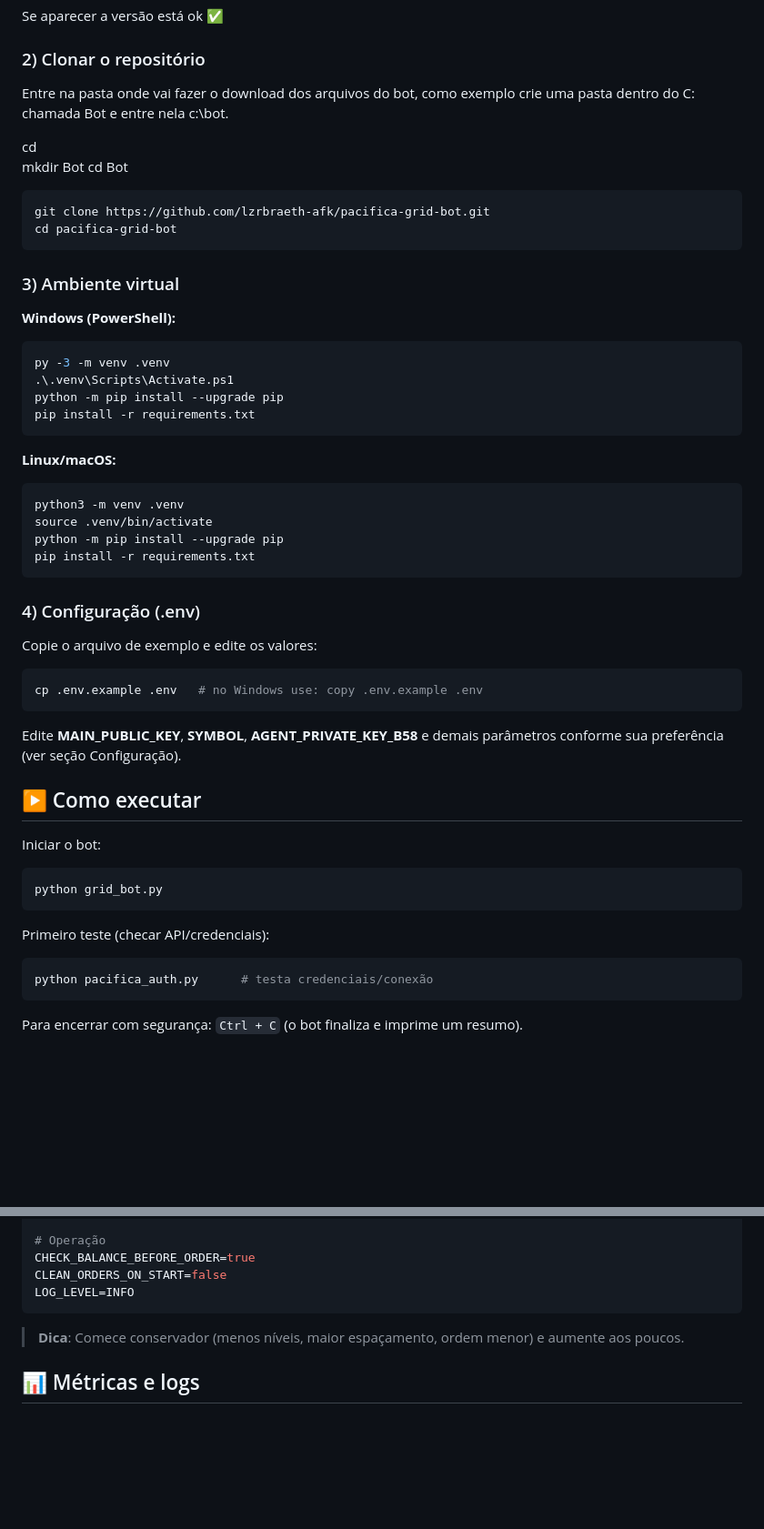
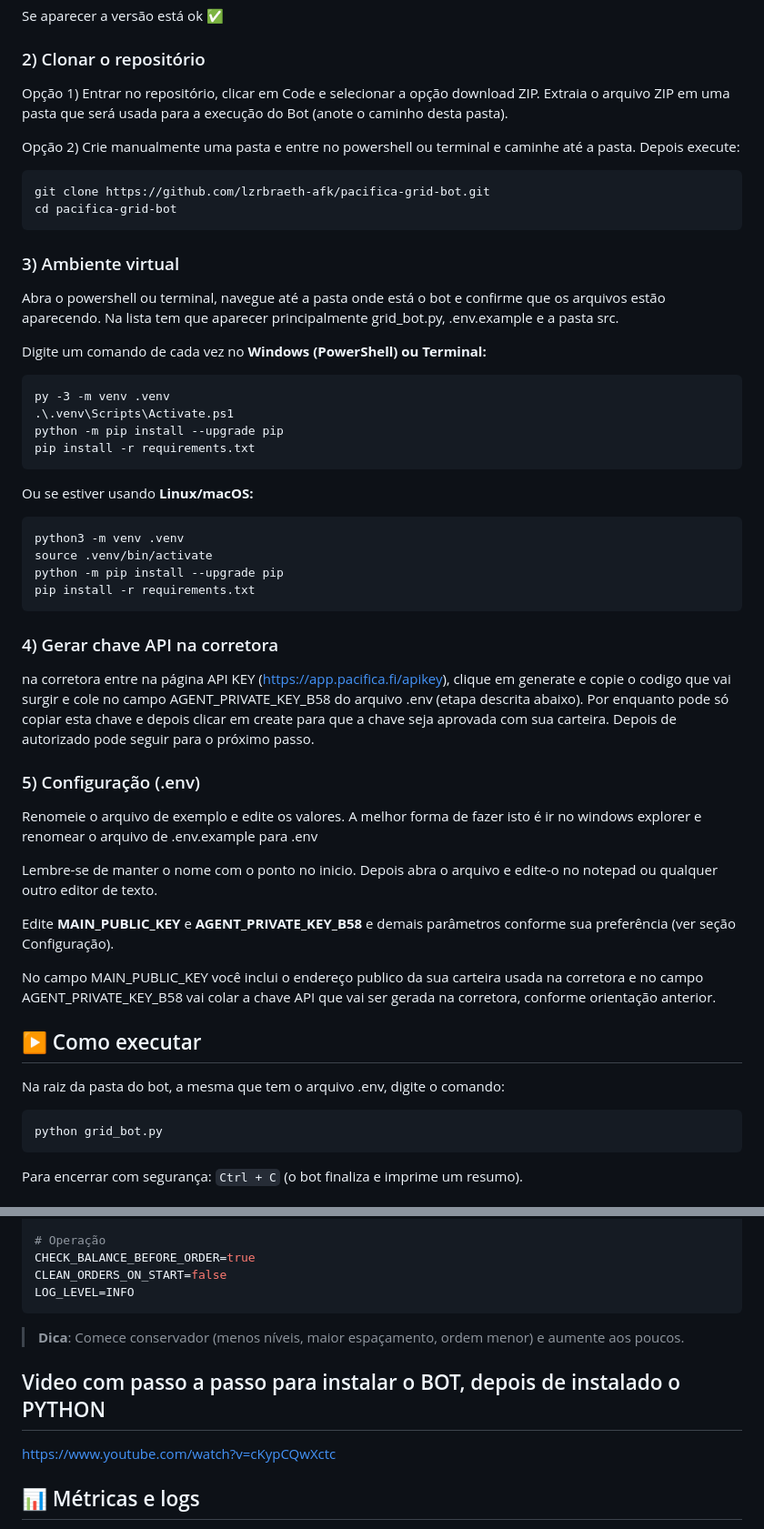
Before and after one commit to lzrbraeth-afk/Bot-Pacifica, a Markdown page: README.md, 2 parts joined by grey strips. Shown: that part at 91% size. GitHub-like rendering; blank space fills up the shorter version.

Commit message:
Revise README for bot setup and configuration

````diff
--- a/README.md
+++ b/README.md
@@ -76,11 +77,9 @@ Se aparecer a versão está ok ✅
 
 ### 2) Clonar o repositório
 
-Entre na pasta onde vai fazer o download dos arquivos do bot, como exemplo crie uma pasta dentro do C: chamada Bot e entre nela c:\bot.
+Opção 1) Entrar no repositório, clicar em Code e selecionar a opção download ZIP. Extraia o arquivo ZIP em uma pasta que será usada para a execução do Bot (anote o caminho desta pasta).
 
-cd\
-mkdir Bot
-cd Bot
+Opção 2) Crie manualmente uma pasta e entre no powershell ou terminal e caminhe até a pasta. Depois execute:
 
 ```bash
 git clone https://github.com/lzrbraeth-afk/pacifica-grid-bot.git
@@ -88,15 +87,18 @@ cd pacifica-grid-bot
 ```
 
 ### 3) Ambiente virtual
-**Windows (PowerShell):**
-```powershell
+
+Abra o powershell ou terminal, navegue até a pasta onde está o bot e confirme que os arquivos estão aparecendo. Na lista tem que aparecer principalmente grid_bot.py, .env.example e a pasta src.
+
+Digite um comando de cada vez no **Windows (PowerShell) ou Terminal:**
+```
 py -3 -m venv .venv
 .\.venv\Scripts\Activate.ps1
 python -m pip install --upgrade pip
 pip install -r requirements.txt
 ```
 
-**Linux/macOS:**
+Ou se estiver usando **Linux/macOS:**
 ```bash
 python3 -m venv .venv
 source .venv/bin/activate
@@ -104,29 +106,28 @@ python -m pip install --upgrade pip
 pip install -r requirements.txt
 ```
 
-### 4) Configuração (.env)
+### 4) Gerar chave API na corretora
 
-Copie o arquivo de exemplo e edite os valores:
+na corretora entre na página API KEY (https://app.pacifica.fi/apikey), clique em generate e copie o codigo que vai surgir e cole no campo AGENT_PRIVATE_KEY_B58 do arquivo .env (etapa descrita abaixo). Por enquanto pode só copiar esta chave e depois clicar em create para que a chave seja aprovada com sua carteira. Depois de autorizado pode seguir para o próximo passo.
 
-```bash
-cp .env.example .env   # no Windows use: copy .env.example .env
-```
+### 5) Configuração (.env)
 
-Edite **MAIN_PUBLIC_KEY**, **SYMBOL**, **AGENT_PRIVATE_KEY_B58** e demais parâmetros conforme sua preferência (ver seção Configuração).
+Renomeie o arquivo de exemplo e edite os valores. A melhor forma de fazer isto é ir no windows explorer e renomear o arquivo de .env.example para .env
+
+Lembre-se de manter o nome com o ponto no inicio. Depois abra o arquivo e edite-o no notepad ou qualquer outro editor de texto.
+
+Edite **MAIN_PUBLIC_KEY** e **AGENT_PRIVATE_KEY_B58** e demais parâmetros conforme sua preferência (ver seção Configuração).
+
+No campo MAIN_PUBLIC_KEY você inclui o endereço publico da sua carteira usada na corretora e no campo AGENT_PRIVATE_KEY_B58 vai colar a chave API que vai ser gerada na corretora, conforme orientação anterior.
 
 ## ▶️ Como executar
 
-Iniciar o bot:
+Na raiz da pasta do bot, a mesma que tem o arquivo .env, digite o comando:
 
 ```bash
 python grid_bot.py
 ```
 
-Primeiro teste (checar API/credenciais):
-
-```bash
-python pacifica_auth.py      # testa credenciais/conexão
-```
 Para encerrar com segurança: `Ctrl + C` (o bot finaliza e imprime um resumo).
 
 
@@ -177,6 +178,10 @@ LOG_LEVEL=INFO
 
 > **Dica**: Comece conservador (menos níveis, maior espaçamento, ordem menor) e aumente aos poucos.
 
+## Video com passo a passo para instalar o BOT, depois de instalado o PYTHON
+
+<https://www.youtube.com/watch?v=cKypCQwXctc>
+
 ## 📊 Métricas e logs
 
 - Logs são salvos em `logs/` com timestamp (ex.: `grid_bot_YYYYMMDD_HHMMSS.log`)
````
Also changed, not shown: other parts of README.md (+1 -0 lines).
